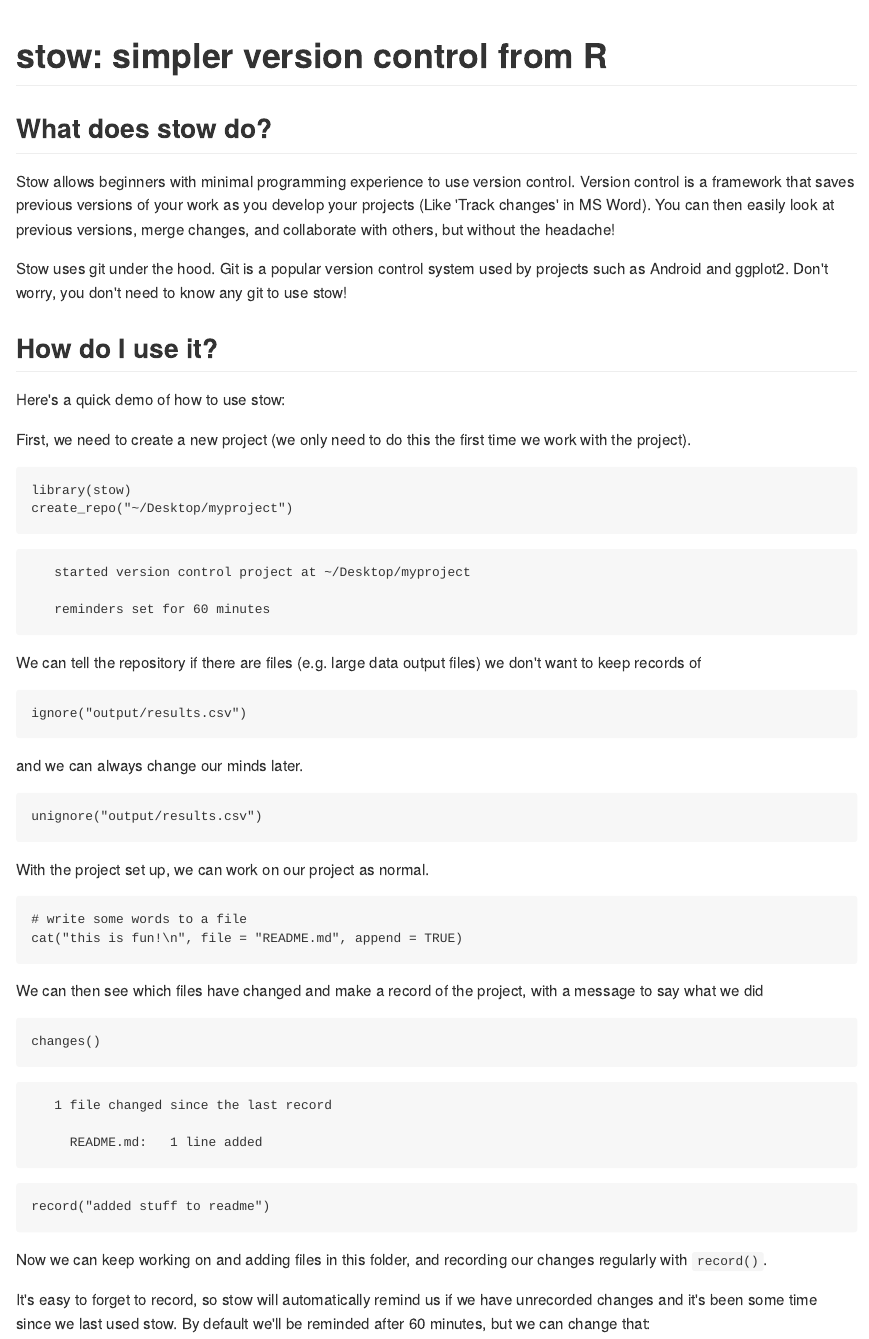
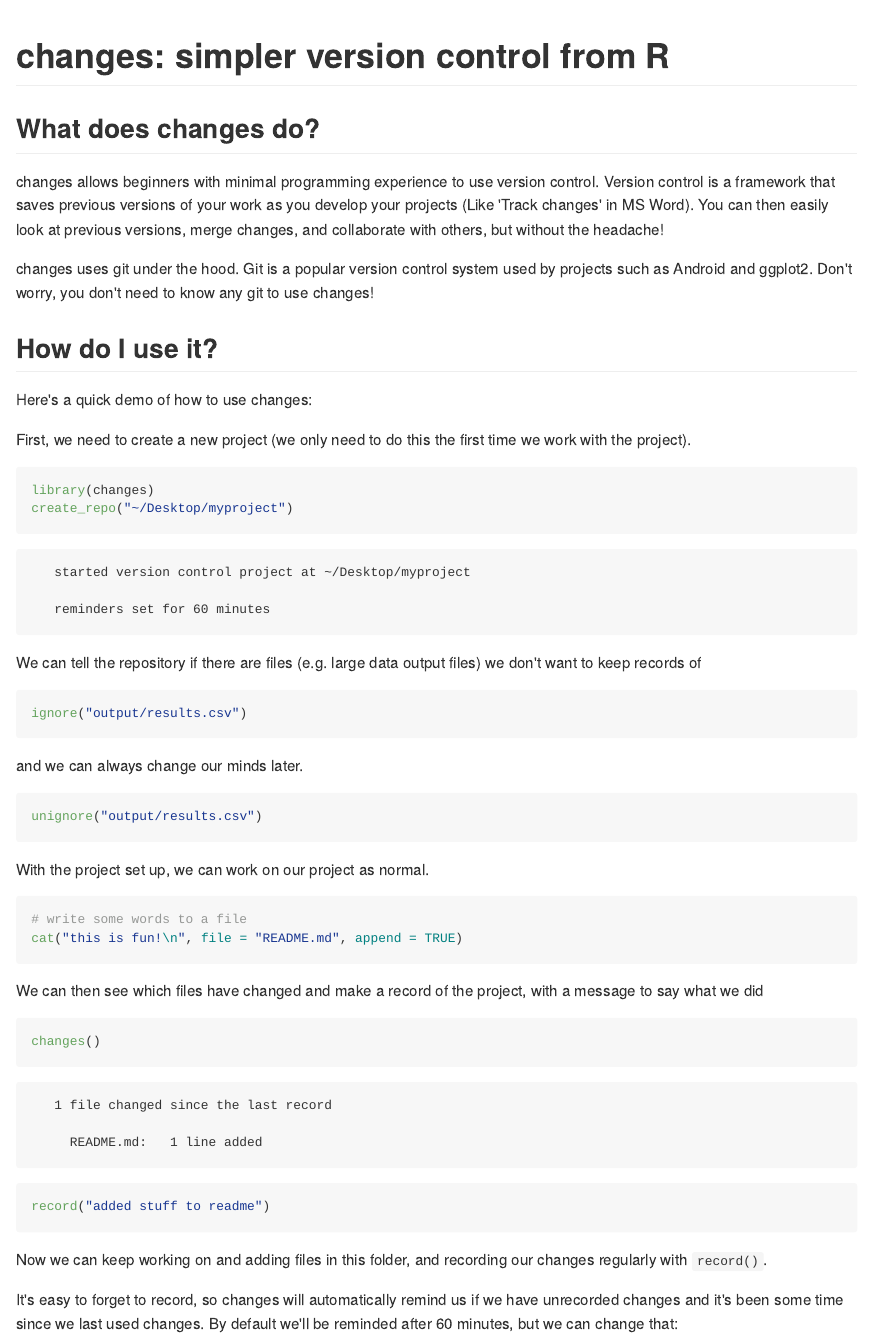
Before and after one commit to ropensci-archive/changes, an R Markdown document (README.Rmd): the page in a window 1100 px wide, from its top. The pictures show the output file README.md that the author committed with the source, drawn offline in the style of GitHub; badge pictures from the web are left out.

Commit message:
rename everything: stow/ozrepro -> changes

````diff
--- a/README.Rmd
+++ b/README.Rmd
@@ -3,19 +3,19 @@
   github_document
 ---
 
-# stow: simpler version control from R
+# changes: simpler version control from R
 
-[![build status](https://travis-ci.org/ropenscilabs/ozrepro.svg?branch=master)](https://travis-ci.org/ropenscilabs/ozrepro)
+[![build status](https://travis-ci.org/ropenscilabs/changes.svg?branch=master)](https://travis-ci.org/ropenscilabs/changes)
 
-## What does stow do?
+## What does changes do?
 
-Stow allows beginners with minimal programming experience to use version control. Version control is a framework that saves previous versions of your work as you develop your projects (Like 'Track changes' in MS Word). You can then easily look at previous versions, merge changes, and collaborate with others, but without the headache!
+changes allows beginners with minimal programming experience to use version control. Version control is a framework that saves previous versions of your work as you develop your projects (Like 'Track changes' in MS Word). You can then easily look at previous versions, merge changes, and collaborate with others, but without the headache!
 
-Stow uses git under the hood. Git is a popular version control system used by projects such as Android and ggplot2. Don't worry, you don't need to know any git to use stow!
+changes uses git under the hood. Git is a popular version control system used by projects such as Android and ggplot2. Don't worry, you don't need to know any git to use changes!
 
 ## How do I use it?
 
-Here's a quick demo of how to use stow:
+Here's a quick demo of how to use changes:
 
 ```{r demo_destroy_repo, echo = FALSE}
 unlink("~/Desktop/myproject", recursive = TRUE)
@@ -27,7 +27,7 @@
 First, we need to create a new project (we only need to do this the first time we work with the project).
 
 ```{r demo_create_repo}
-library(stow)
+library(changes)
 create_repo("~/Desktop/myproject")
 ```
 
@@ -58,7 +58,7 @@
 
 Now we can keep working on and adding files in this folder, and recording our changes regularly with `record()`.
 
-It's easy to forget to record, so stow will automatically remind us if we have unrecorded changes and it's been some time since we last used stow. By default we'll be reminded after 60 minutes, but we can change that:
+It's easy to forget to record, so changes will automatically remind us if we have unrecorded changes and it's been some time since we last used changes. By default we'll be reminded after 60 minutes, but we can change that:
 ```{r demo_remind_me}
 remind_me(after = 30)
 ```
````
Also changed, not shown: R/ignore.R (+2 -2 lines), R/reminder.R (+3 -3 lines), vignettes/changes.Rmd (renamed from vignettes/stow.Rmd, +2 -2 lines), README.md, README.Rmd (6 more changed lines), 26 other files.
